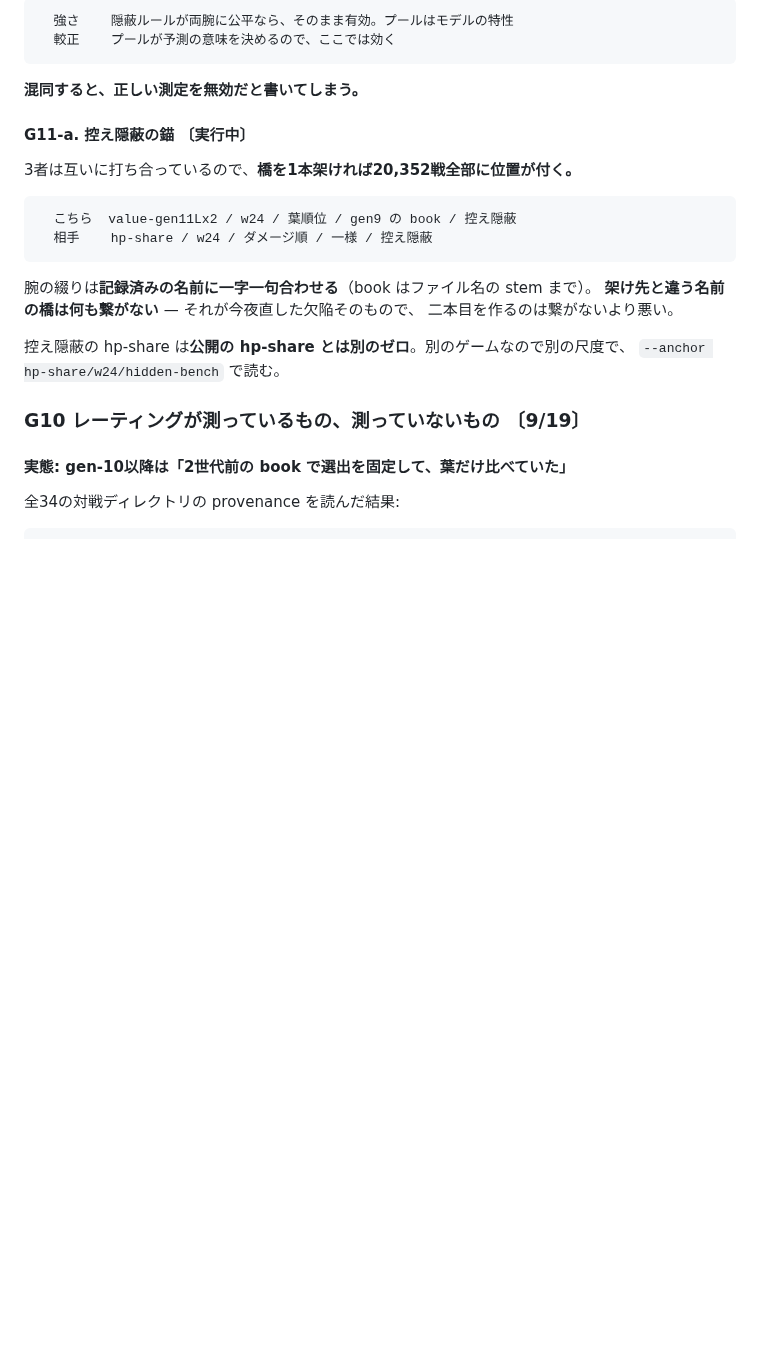
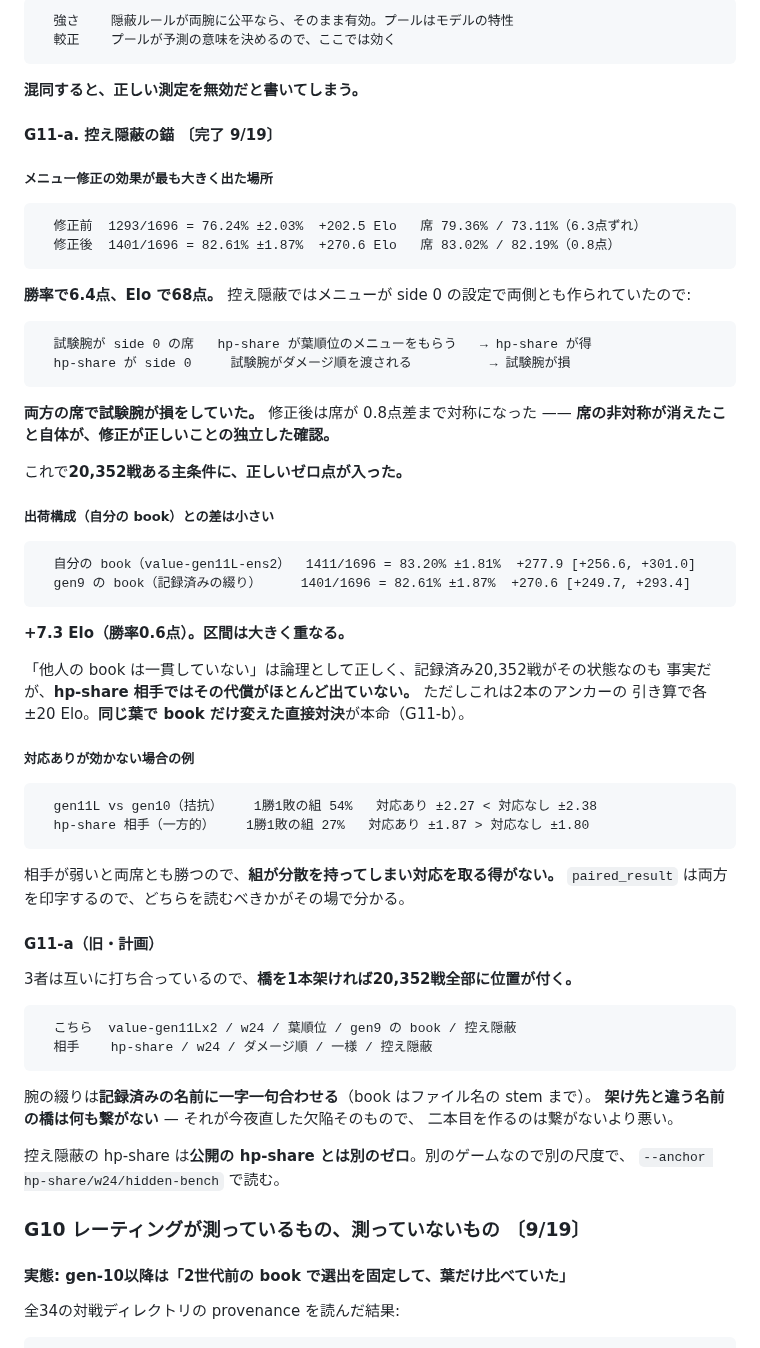
Before and after one commit to Ikazuchisdiary/pokeuraou, a Markdown page: TODO.md, the part around the change. GitHub-like rendering; blank space fills up the shorter version.

Commit message:
The hidden-bench scale has a zero, and the menu fix moved it 68 Elo
The bridge that anchors the shipping condition: 1401/1696 = 82.61% +-1.87%, +270.6 Elo.
Before the menu fix the same match read 76.24% and +202.5, with the seats 6.3 points
apart; they are 0.8 apart now. Under a hidden bench both menus came from side 0's
settings, so the hp-share arm was handed a leaf-ranked menu in one seat and the tested arm
a damage-ranked one in the other -- the tested arm losing in both. The seat asymmetry
disappearing is an independent check that the repair was the right one.

20,352 recorded games in that condition now have a position on a scale.

Drawing from its own book instead of generation 9's is worth +7.3 Elo, 0.6 points of win
rate, with the two intervals overlapping almost entirely. "Another model's book is
incoherent" is sound as an argument and true of the whole recorded corpus, and against
hp-share it is costing very little. This is a difference of two anchors at +-20 each,
though; the same leaf with only the book varying is the measurement that decides it, and
it is running.

Also recorded: where pairing helps and where it does not. Against gen10, 54% of pairs
split 1-1 and the paired interval is tighter (+-2.27 against +-2.38). Against hp-share
only 27% do -- a weak opponent loses both seats, so the pair carries variance -- and the
paired interval is wider. `paired_result` prints both, so which to read is visible rather
than assumed.

Co-Authored-By: Claude Opus 5 <noreply@anthropic.com>

````diff
--- a/TODO.md
+++ b/TODO.md
@@ -2144,7 +2144,51 @@ book を使う行は約13,000戦あって、**位置が未定義**。原因は `
 
 **混同すると、正しい測定を無効だと書いてしまう。**
 
-#### G11-a. 控え隠蔽の錨 〔実行中〕
+#### G11-a. 控え隠蔽の錨 〔完了 9/19〕
+
+##### メニュー修正の効果が最も大きく出た場所
+
+```
+  修正前  1293/1696 = 76.24% ±2.03%  +202.5 Elo   席 79.36% / 73.11%（6.3点ずれ）
+  修正後  1401/1696 = 82.61% ±1.87%  +270.6 Elo   席 83.02% / 82.19%（0.8点）
+```
+
+**勝率で6.4点、Elo で68点。** 控え隠蔽ではメニューが side 0 の設定で両側とも作られていたので:
+
+```
+  試験腕が side 0 の席   hp-share が葉順位のメニューをもらう   → hp-share が得
+  hp-share が side 0     試験腕がダメージ順を渡される          → 試験腕が損
+```
+
+**両方の席で試験腕が損をしていた。** 修正後は席が 0.8点差まで対称になった ——
+**席の非対称が消えたこと自体が、修正が正しいことの独立した確認。**
+
+これで**20,352戦ある主条件に、正しいゼロ点が入った。**
+
+##### 出荷構成（自分の book）との差は小さい
+
+```
+  自分の book（value-gen11L-ens2）  1411/1696 = 83.20% ±1.81%  +277.9 [+256.6, +301.0]
+  gen9 の book（記録済みの綴り）     1401/1696 = 82.61% ±1.87%  +270.6 [+249.7, +293.4]
+```
+
+**+7.3 Elo（勝率0.6点）。区間は大きく重なる。**
+
+「他人の book は一貫していない」は論理として正しく、記録済み20,352戦がその状態なのも
+事実だが、**hp-share 相手ではその代償がほとんど出ていない。** ただしこれは2本のアンカーの
+引き算で各 ±20 Elo。**同じ葉で book だけ変えた直接対決**が本命（G11-b）。
+
+##### 対応ありが効かない場合の例
+
+```
+  gen11L vs gen10（拮抗）    1勝1敗の組 54%   対応あり ±2.27 < 対応なし ±2.38
+  hp-share 相手（一方的）    1勝1敗の組 27%   対応あり ±1.87 > 対応なし ±1.80
+```
+
+相手が弱いと両席とも勝つので、**組が分散を持ってしまい対応を取る得がない。**
+`paired_result` は両方を印字するので、どちらを読むべきかがその場で分かる。
+
+#### G11-a（旧・計画）
 
 3者は互いに打ち合っているので、**橋を1本架ければ20,352戦全部に位置が付く。**
 
````
